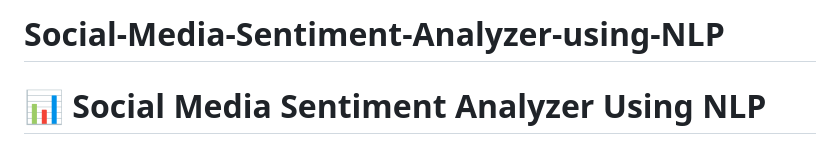
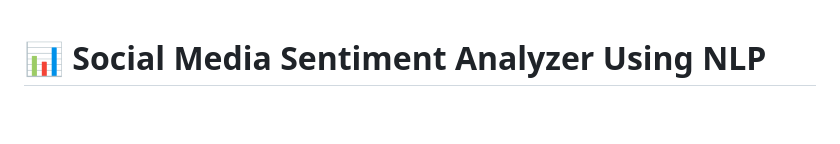
Before and after one commit to sachiibagde/Social-Media-Sentiment-Analyzer-using-NLP, a Markdown page: README.md, the part around the change. Drawn GitHub-style; blank space fills up the shorter version.

Commit message:
Update README title for clarity
Removed project name from the title for clarity.

```diff
--- a/README.md
+++ b/README.md
@@ -1,4 +1,3 @@
-# Social-Media-Sentiment-Analyzer-using-NLP
 # 📊 Social Media Sentiment Analyzer Using NLP
 
 A Machine Learning and Deep Learning based web application that analyzes social media text and classifies it into **Positive**, **Negative**, or **Neutral** sentiments. The project compares multiple NLP models to identify the best-performing algorithm for sentiment classification.
```
